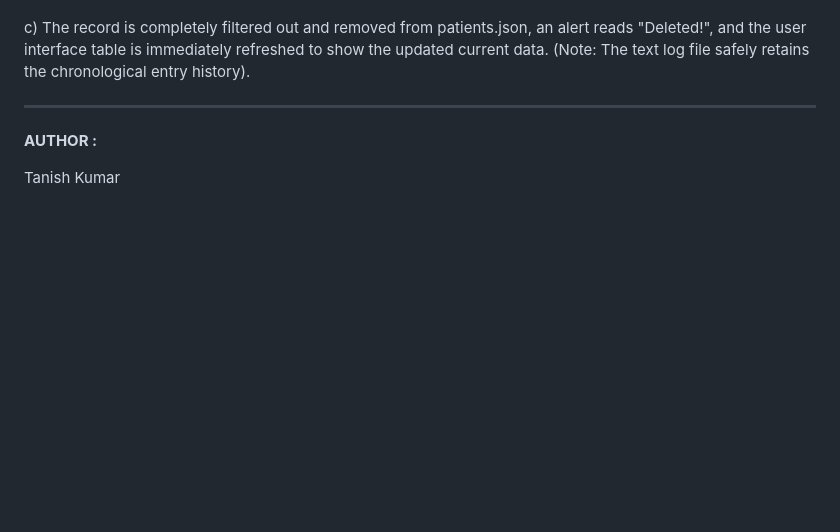
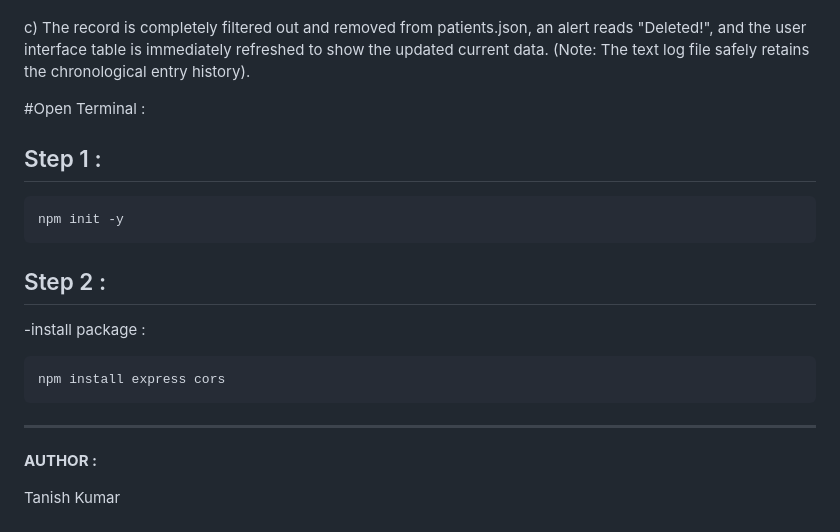
Before and after one commit to tanishkumar-1520/DAY_8-, a Markdown page: README.md, the part around one of its changes. Drawn GitHub-style; blank space fills up the shorter version.

````diff
--- a/README.md
+++ b/README.md
@@ -87,6 +87,27 @@ b) Upon confirmation, a DELETE request is sent to the backend endpoint /books/:i
 c) The record is completely filtered out and removed from patients.json, an alert reads "Deleted!", and the user interface table is immediately refreshed to show the updated current data. (Note: The text log file safely retains the chronological entry history).
 
 
+
+#Open Terminal :
+
+
+## Step 1 :
+
+```
+npm init -y
+```
+
+## Step 2 :
+
+-install package :
+
+```
+npm install express cors
+```
+
+
+
+
 __________________________________________________________________________________________________________________________________________
 
 **AUTHOR :**
````
Also changed, not shown: other parts of README.md (+1 -1 lines).
